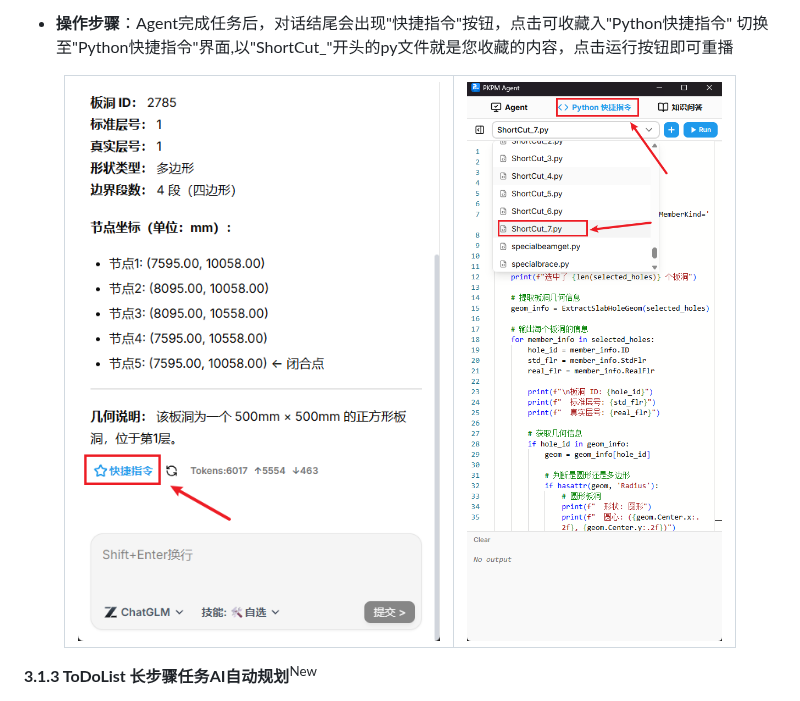
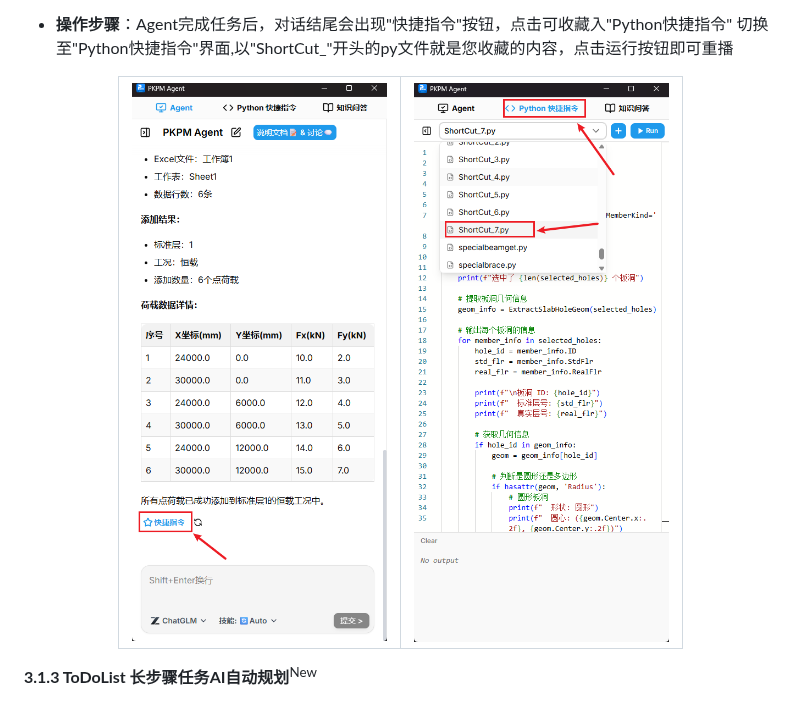
Before and after one commit to whocareyw/PKPMAgentRelease, a Markdown page: README.md, the part around the change. Drawn GitHub-style; pictures changed too: HelpImage/收藏.png (added).

Commit message:
换个图，上一个没对齐

```diff
--- a/README.md
+++ b/README.md
@@ -108,7 +108,7 @@
 <div align="center">
 <table>
 <tr>
-<td><img src="HelpImage/快捷指令.png" alt="快捷指令" width="400"></td>
+<td><img src="HelpImage/收藏.png" alt="快捷指令" width="400"></td>
 <td><img src="HelpImage/快捷指令到了脚本执行器.png" alt="快捷指令" width="400"></td>
 </tr>
 </table>
```
